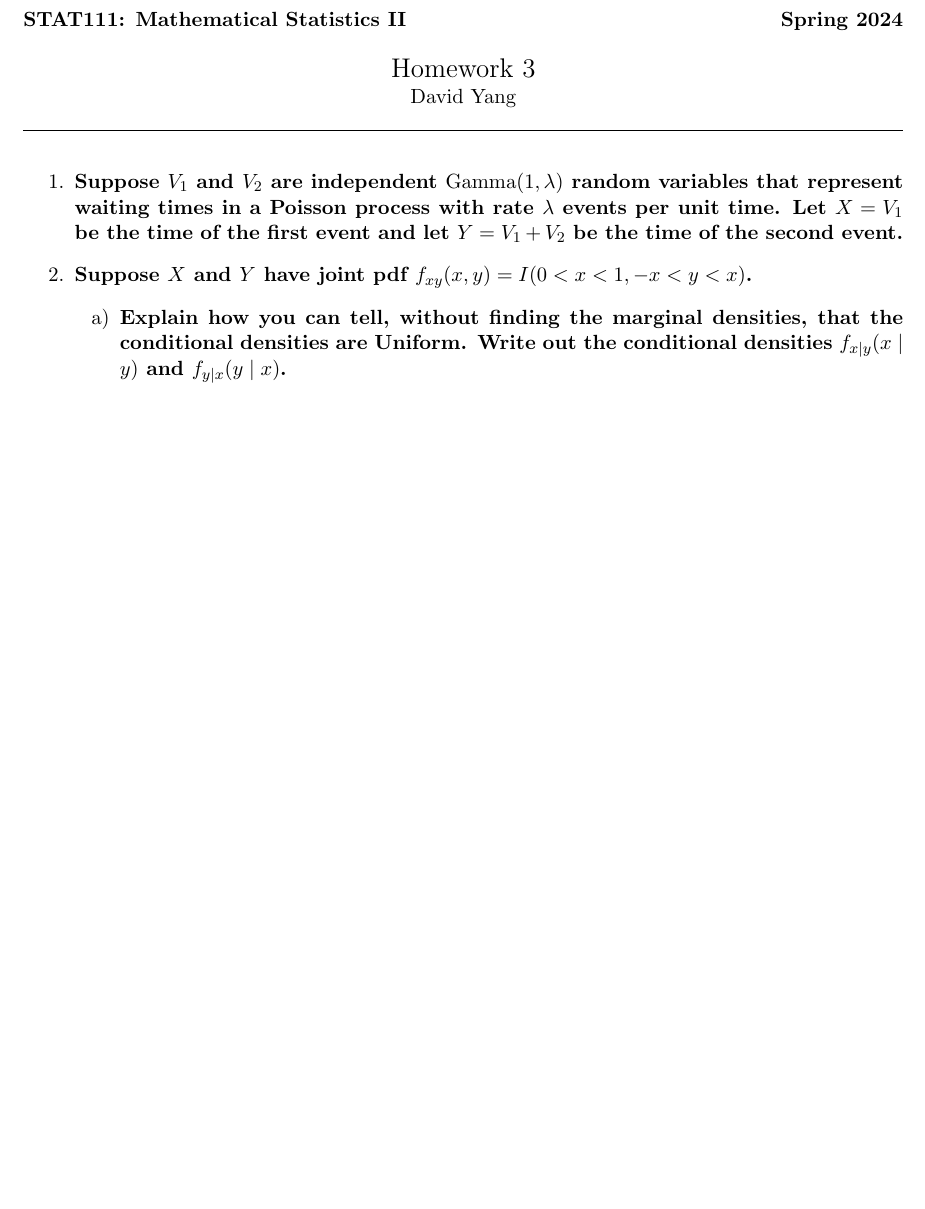
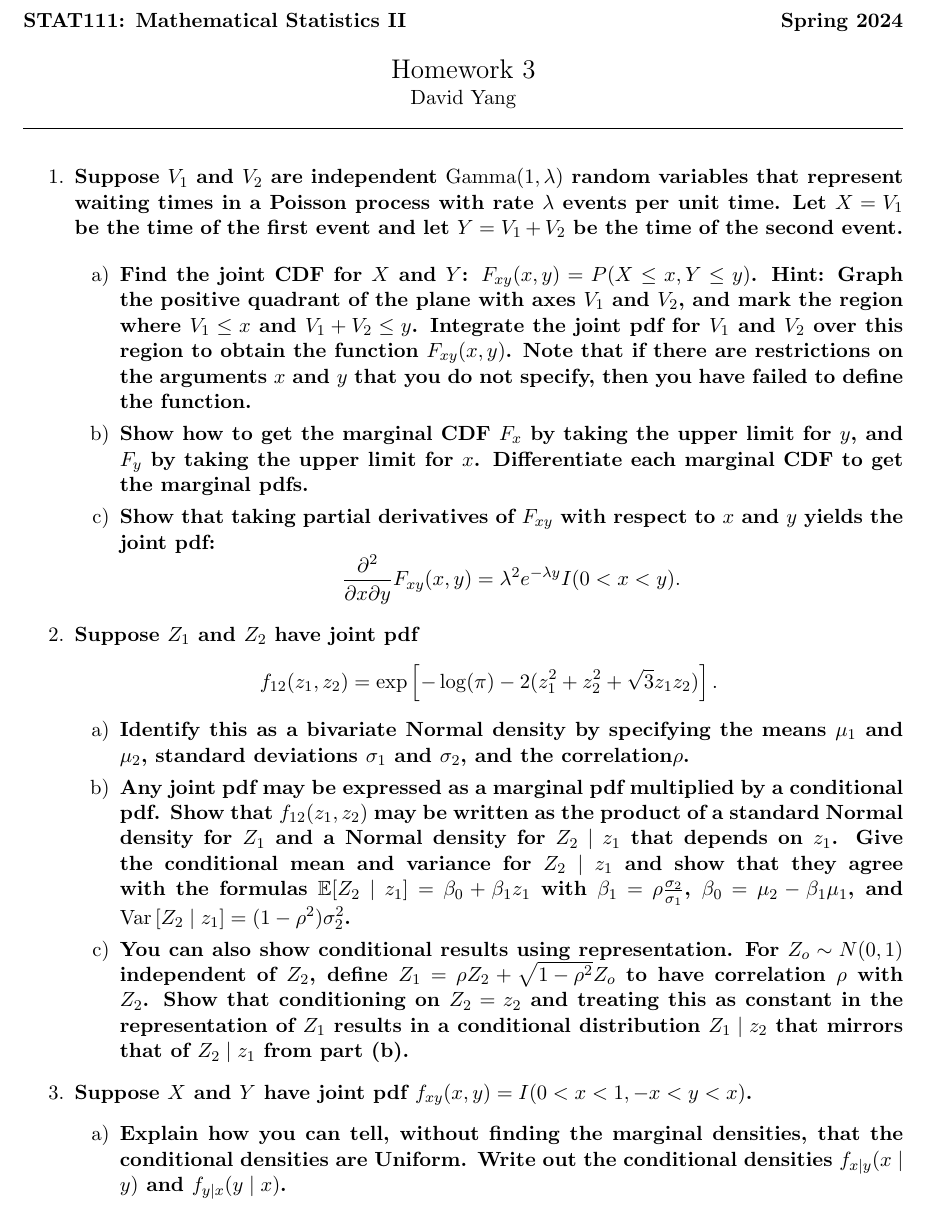
Before and after one commit to dyang5/STAT111, a LaTeX problem sheet (HW/hw4.tex): part of the page before the commit and part of page 1 of 2 after it, cut so that both start at the same text, the shorter picture padded with empty space. Compiled offline with pdfLaTeX.

Commit message:
HW4 problems setup.

```diff
--- a/HW/hw4.tex
+++ b/HW/hw4.tex
@@ -32,7 +32,29 @@
     times in a Poisson process with rate $\lambda$ events per unit time. Let $X = V_1$ be the time of the
     first event and let $Y = V_1 + V_2$ be the time of the second event.}
 
+    \begin{enumerate}[a)]
+      \item \textbf{Find the joint CDF for $X$ and $Y$: $F_{xy}(x, y) = P(X \leq x, Y \leq y)$. Hint: Graph the positive quadrant of the plane
+      with axes $V_1$ and $V_2$, and mark the region where $V_1 \leq x$ and $V_1 + V_2 \leq y$. Integrate the joint pdf for $V_1$ and $V_2$ over this region to obtain the function $F_{xy}(x, y)$.
+      Note that if there are restrictions on the arguments $x$ and $y$ that you do not specify, then you have failed to define the function.}
+      \item \textbf{Show how to get the marginal CDF $F_x$ by taking the upper limit for $y$, and $F_y$ by taking the upper limit for $x$. Differentiate each marginal CDF to get the marginal pdfs.}
+      \item \textbf{Show that taking partial derivatives of $F_{xy}$ with respect to $x$ and $y$ yields the joint pdf:}
+      \[
+        \frac{\partial^2}{\partial x \partial y}F_{xy}(x, y) = \lambda^2 e^{-\lambda y}I(0< x < y).
+      \]
+    \end{enumerate}
 
+    \item \textbf{Suppose $Z_1$ and $Z_2$ have joint pdf}
+    \[
+      f_{12}(z_1, z_2) = \exp \left[ -\log (\pi ) - 2(z_1^2 + z_2^2 + \sqrt{3}z_1 z_2) \right].
+    \]
+    \begin{enumerate}[a)]
+      \item \textbf{Identify this as a bivariate Normal density by specifying the means $\mu_1$ and $\mu_2$, standard deviations $\sigma_1$ and $\sigma_2$, and the correlation$ \rho $.}
+      \item \textbf{Any joint pdf may be expressed as a marginal pdf multiplied by a conditional pdf. Show that $f_{12}(z_1, z_2)$ may be written as the product of a standard Normal density for $Z_1$ and a Normal density for $Z_2\mid z_1$ that depends on $z_1$.
+      Give the conditional mean and variance for $Z_2 \mid z_1$ and show that they agree with the formulas $\mathbb{E}[Z_2 \mid z_1] = \beta_0 + \beta_1 z_1$ with $\beta_1 = \rho \frac{\sigma_2}{\sigma_1}$,
+      $\beta_0 = \mu_2 - \beta_1 \mu_1$, and $\mathrm{Var} \left[Z_2 \mid z_1 \right] = (1-\rho^2)\sigma_2^2$.}
+      \item \textbf{You can also show conditional results using representation. For $Z_o \sim N(0, 1)$ independent of $Z_2$, define $Z_1 = \rho Z_2 + \sqrt{1-\rho^2}Z_o$ to have correlation $\rho$ with $Z_2$.
+      Show that conditioning on $Z_2 = z_2$ and treating this as constant in the representation of $Z_1$ results in a conditional distribution $Z_1 \mid z_2$ that mirrors that of $Z_2 \mid z_1$ from part (b).}
+    \end{enumerate}
     \item \textbf{Suppose $X$ and $Y$ have joint pdf $f_{xy}(x, y) = I(0 < x < 1, -x < y < x)$.}
     \begin{enumerate}[a)]
       \item \textbf{Explain how you can tell, without finding the marginal densities, that the conditional densities are Uniform.
```
Also changed, not shown: HW/hw4.pdf.
